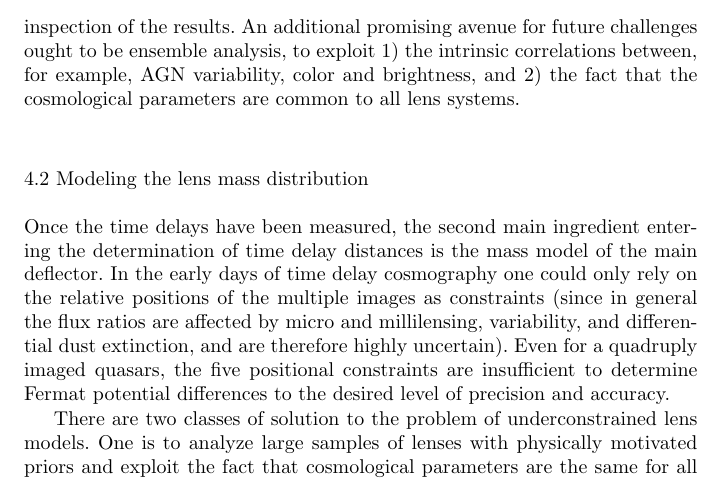
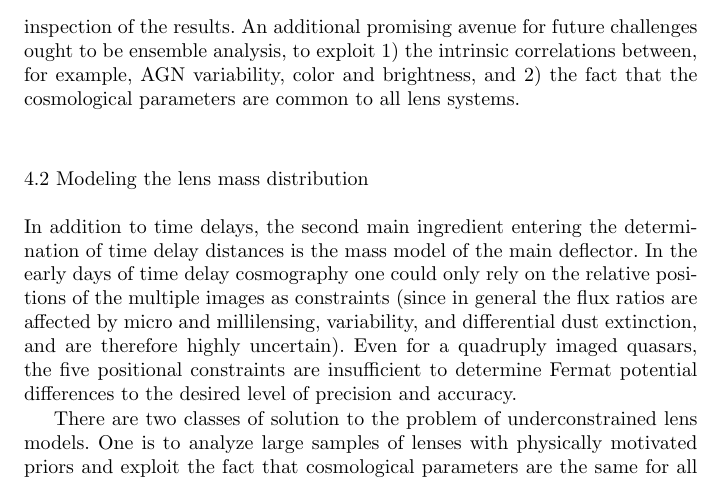
Before and after one commit to tommasotreu/AARV, a LaTeX paper (TM16.tex, which reads modeling.tex): part of page 13 of 30, cut so that both start at the same text. Compiled offline with pdfLaTeX.

Commit message:
closed #61

```diff
--- a/modeling.tex
+++ b/modeling.tex
@@ -1,11 +1,11 @@
-Once the time delays have been measured, the second main ingredient
-entering the determination of time delay distances is the mass model
-of the main deflector. In the early days of time delay cosmography one
-could only rely on the relative positions of the multiple images as
-constraints (since in general the flux ratios are affected by micro
-and millilensing, variability, and differential dust extinction, and
-are therefore highly uncertain). Even for a quadruply imaged quasars,
-the five positional constraints are insufficient to determine Fermat
+In addition to time delays, the second main ingredient entering the
+determination of time delay distances is the mass model of the main
+deflector. In the early days of time delay cosmography one could only
+rely on the relative positions of the multiple images as constraints
+(since in general the flux ratios are affected by micro and
+millilensing, variability, and differential dust extinction, and are
+therefore highly uncertain). Even for a quadruply imaged quasars, the
+five positional constraints are insufficient to determine Fermat
 potential differences to the desired level of precision and accuracy.
 
 There are two classes of solution to the problem of underconstrained
```
